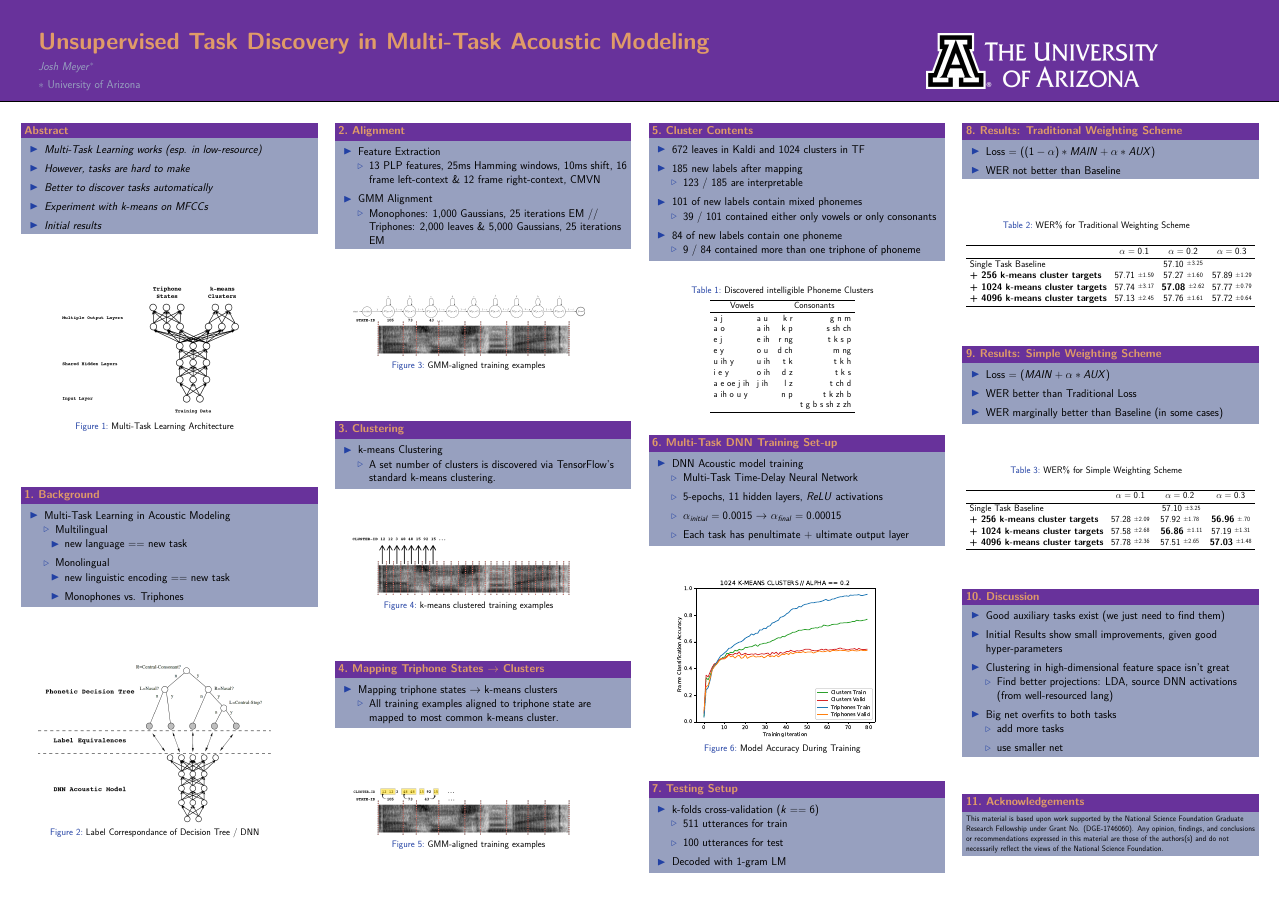
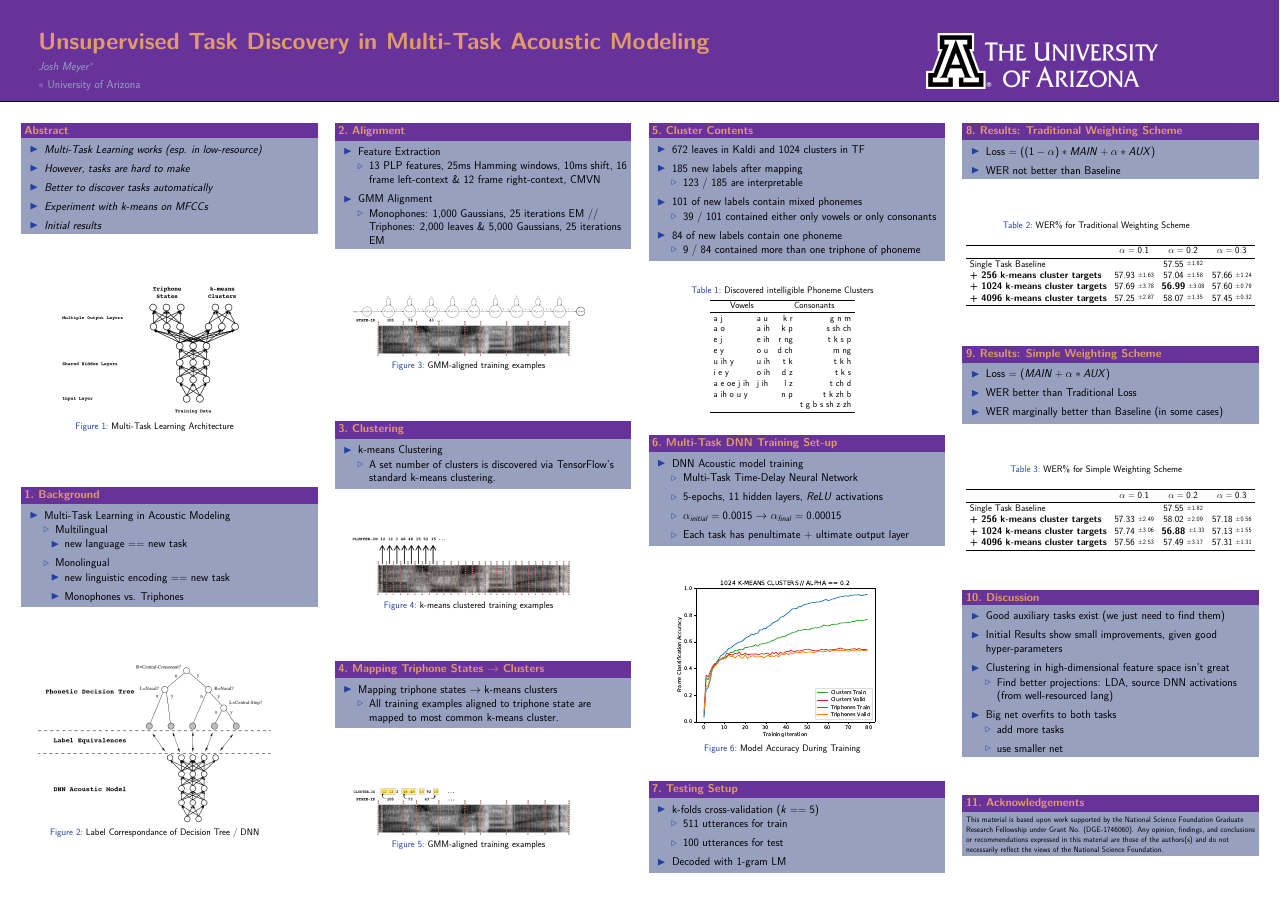
Before and after one commit to JRMeyer/mlslp, a LaTeX poster (poster/mlslp-poster.tex): the whole page. Compiled offline with pdfLaTeX.

Commit message:
sixth fold experiments had error in training... only went thru half the epochs for some reason

```diff
--- a/poster/mlslp-poster.tex
+++ b/poster/mlslp-poster.tex
@@ -269,7 +269,7 @@
 
         \begin{block}{\boxnumber Testing Setup}
           \begin{itemize}
-          \item k-folds cross-validation ($k==6$)
+          \item k-folds cross-validation ($k==5$)
             \begin{itemize}
             \item 511 utterances for train
             \item 100 utterances for test
@@ -315,10 +315,13 @@
                 \toprule
                 & $\alpha = 0.1 $ & $\alpha = 0.2 $ & $\alpha = 0.3 $\\
                 \midrule
-                Single Task Baseline  &  \multicolumn{3}{c}{$57.10$ \raisebox{.33\height}{\footnotesize{$\pm 3.25$}}}     \\
-                \textbf{+ 256 k-means cluster targets}  &  $57.71$ \raisebox{.33\height}{\footnotesize{$\pm 1.59$}}   &  $57.27$ \raisebox{.33\height}{\footnotesize{$\pm 1.60$}}     & $57.89$ \raisebox{.33\height}{\footnotesize{$\pm 1.29$}} \\
-                \textbf{+ 1024 k-means cluster targets}   & $57.74$ \raisebox{.33\height}{\footnotesize{$\pm 3.17$}}    & \textbf{57.08} \raisebox{.33\height}{\footnotesize{$\pm 2.62$}}    & $57.77$ \raisebox{.33\height}{\footnotesize{$\pm 0.79$}}  \\
-                \textbf{+ 4096 k-means cluster targets}   &  $57.13$ \raisebox{.33\height}{\footnotesize{$\pm 2.45$}}  & $57.76$ \raisebox{.33\height}{\footnotesize{$\pm 1.61$}}   &   $57.72$ \raisebox{.33\height}{\footnotesize{$\pm 0.64$}}  \\
+                Single Task Baseline  &  \multicolumn{3}{c}{$57.55$ \raisebox{.33\height}{\footnotesize{$\pm 1.82$}}}     \\
+
+                \textbf{+ 256 k-means cluster targets}  &  $57.93$ \raisebox{.33\height}{\footnotesize{$\pm 1.63$}}   &  $57.04$ \raisebox{.33\height}{\footnotesize{$\pm 1.58$}}     & 57.66 \raisebox{.33\height}{\footnotesize{$\pm 1.24$}} \\
+
+                \textbf{+ 1024 k-means cluster targets}   & $57.69$ \raisebox{.33\height}{\footnotesize{$\pm 3.78$}}    & \textbf{56.99} \raisebox{.33\height}{\footnotesize{$\pm 3.08$}}    & $57.60$ \raisebox{.33\height}{\footnotesize{$\pm 0.79$}}  \\
+
+                \textbf{+ 4096 k-means cluster targets}   &  $57.25$ \raisebox{.33\height}{\footnotesize{$\pm 2.87$}}  & $58.07$ \raisebox{.33\height}{\footnotesize{$\pm 1.35$}}   &   $57.45$ \raisebox{.33\height}{\footnotesize{$\pm 0.32$}}  \\
                 \bottomrule
               \end{tabular}
             \end{adjustbox}
@@ -347,10 +350,13 @@
               \toprule
               & $\alpha = 0.1 $ & $\alpha = 0.2 $ & $\alpha = 0.3 $\\
               \midrule
-              Single Task Baseline  &  \multicolumn{3}{c}{$57.10 $ \raisebox{.33\height}{\footnotesize{$\pm 3.25$}}}     \\
-              \textbf{+ 256 k-means cluster targets}  &  $57.28 $ \raisebox{.33\height}{\footnotesize{$\pm 2.09$}}   &  $57.92 $ \raisebox{.33\height}{\footnotesize{$\pm 1.78$}}     & \textbf{56.96} \raisebox{.33\height}{\footnotesize{$\pm  .70$}} \\
-              \textbf{+ 1024 k-means cluster targets}   & $ 57.58$ \raisebox{.33\height}{\footnotesize{$\pm 2.68$}}    & \textbf{ 56.86} \raisebox{.33\height}{\footnotesize{$\pm 1.11$}}    & $57.19  $ \raisebox{.33\height}{\footnotesize{$\pm 1.31$}}  \\
-              \textbf{+ 4096 k-means cluster targets}   &  $57.78 $ \raisebox{.33\height}{\footnotesize{$\pm 2.36$}}  & $ 57.51$ \raisebox{.33\height}{\footnotesize{$\pm  2.65$}}   &  \textbf{57.03} \raisebox{.33\height}{\footnotesize{$\pm 1.48$}}  \\
+              Single Task Baseline  &  \multicolumn{3}{c}{$57.55$ \raisebox{.33\height}{\footnotesize{$\pm 1.82$}}}     \\
+
+              \textbf{+ 256 k-means cluster targets}  &  $57.33$ \raisebox{.33\height}{\footnotesize{$\pm 2.49$}}   &  $58.02$ \raisebox{.33\height}{\footnotesize{$\pm 2.09$}}     & $57.18$ \raisebox{.33\height}{\footnotesize{$\pm 0.56$}} \\
+
+              \textbf{+ 1024 k-means cluster targets}   & $ 57.74$ \raisebox{.33\height}{\footnotesize{$\pm 3.06$}}    & \textbf{56.88}  \raisebox{.33\height}{\footnotesize{$\pm 1.33$}}    & $57.13  $ \raisebox{.33\height}{\footnotesize{$\pm 1.55$}}  \\
+
+              \textbf{+ 4096 k-means cluster targets}   &  $57.56$ \raisebox{.33\height}{\footnotesize{$\pm 2.53$}}  & $57.49$ \raisebox{.33\height}{\footnotesize{$\pm  3.17$}}   &  $57.31$ \raisebox{.33\height}{\footnotesize{$\pm 1.31$}}  \\
               \bottomrule
             \end{tabular}
           \end{adjustbox}
```
Also changed, not shown: poster/mlslp-poster.pdf, 1 other file.
